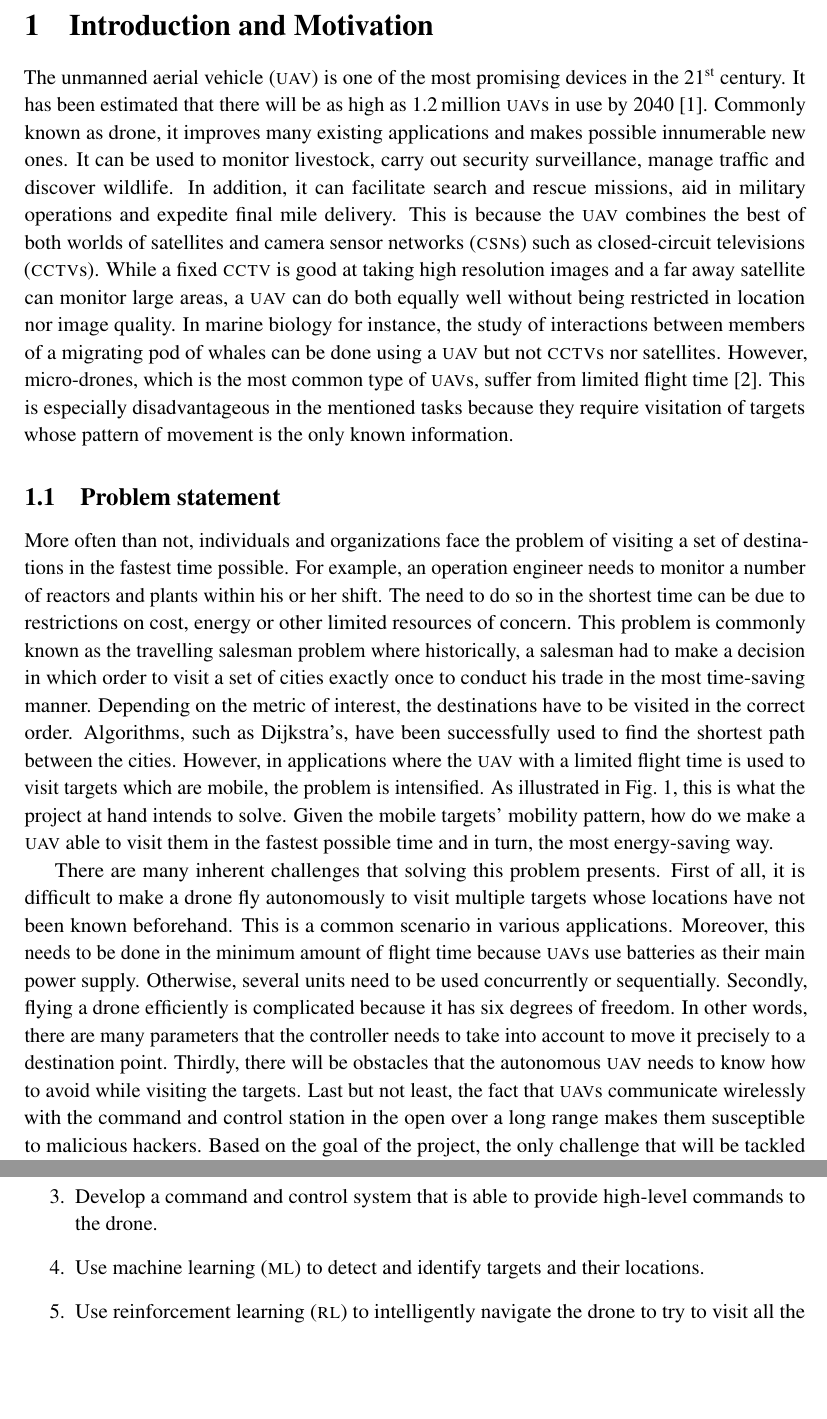
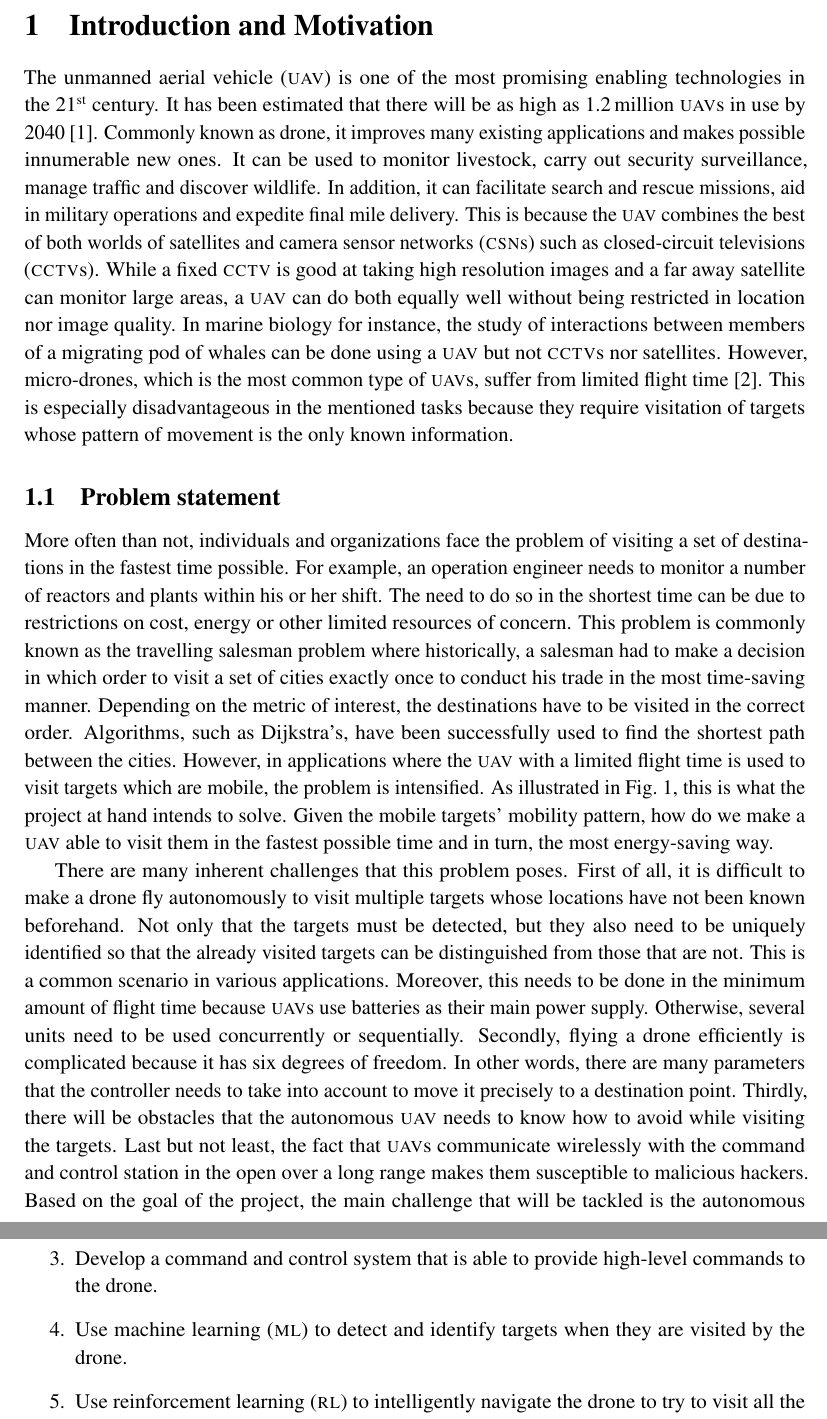
Before and after one commit to danielizham/dp-report, a LaTeX document (main.tex, which reads sections/introduction.tex): two parts of pages 9 and 12 of 48, joined at a grey line, cut so that both start at the same text, the shorter picture padded with empty space. Compiled offline with pdfLaTeX.

Commit message:
Make the corrections in the introduction

```diff
--- a/sections/introduction.tex
+++ b/sections/introduction.tex
@@ -3,10 +3,10 @@
 \begin{document}
 
 % {{{ Motivation
-The \uav is one of the most promising devices in the
+The \uav is one of the most promising enabling technologies in the
 21\textsuperscript{st} century. It has been estimated that
 there will be as high as \SI{1.2}{million} \uavs in use
-by 2040 \cite{Amo19}.
+by 2040~\cite{Amo19}.
 Commonly known as drone,
 it improves many existing applications and makes possible
 innumerable new ones. It can be used to monitor livestock,
@@ -72,10 +73,14 @@ the most energy-saving way.
 % }}}
 
 % {{{ Technical and non-technical challenges
-There are many inherent challenges that solving this problem
-presents. First of all, it is difficult to make a drone
+There are many inherent challenges that this problem
+poses. First of all, it is difficult to make a drone
 fly autonomously to visit multiple targets whose locations
 have not been known beforehand.
+Not only that the targets must be detected,
+but they also need to be uniquely
+identified so that the already visited targets
+can be distinguished from those that are not.
 This is a common scenario in various applications.
 Moreover, this needs to be done in the minimum
 amount of flight time because \uavs use batteries
@@ -93,7 +98,7 @@ Last but not least, the fact that \uavs communicate wirelessly
 with the command and control station in the open
 over a long range makes them susceptible
 to malicious hackers.
-Based on the goal of the project, the only challenge
+Based on the goal of the project, the main challenge
 that will be tackled is the autonomous navigation
 of the drone to visit identifiable targets in the shortest
 time and energy-saving way.
@@ -250,7 +252,7 @@ The project's detailed objectives are as follows:
         to the drone.
     \item \label{obj:machine-learning}
         Use \gls{ml} to detect and identify
-        targets and their locations.
+        targets when they are visited by the drone.
     \item \label{obj:drl} Use \gls{rl}
         to intelligently
         navigate the drone to try to visit all the targets
```
Also changed, not shown: sections/introduction.tex (22 more changed lines).
